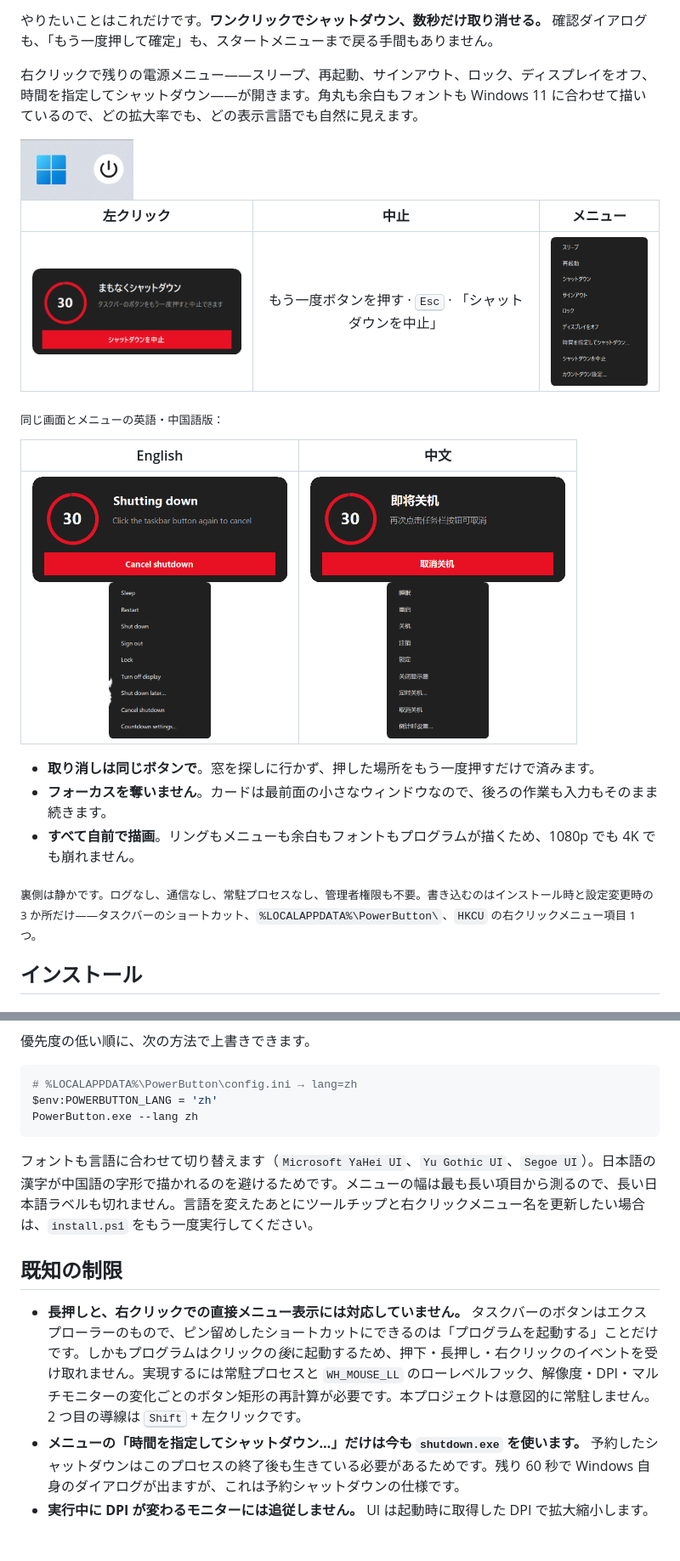
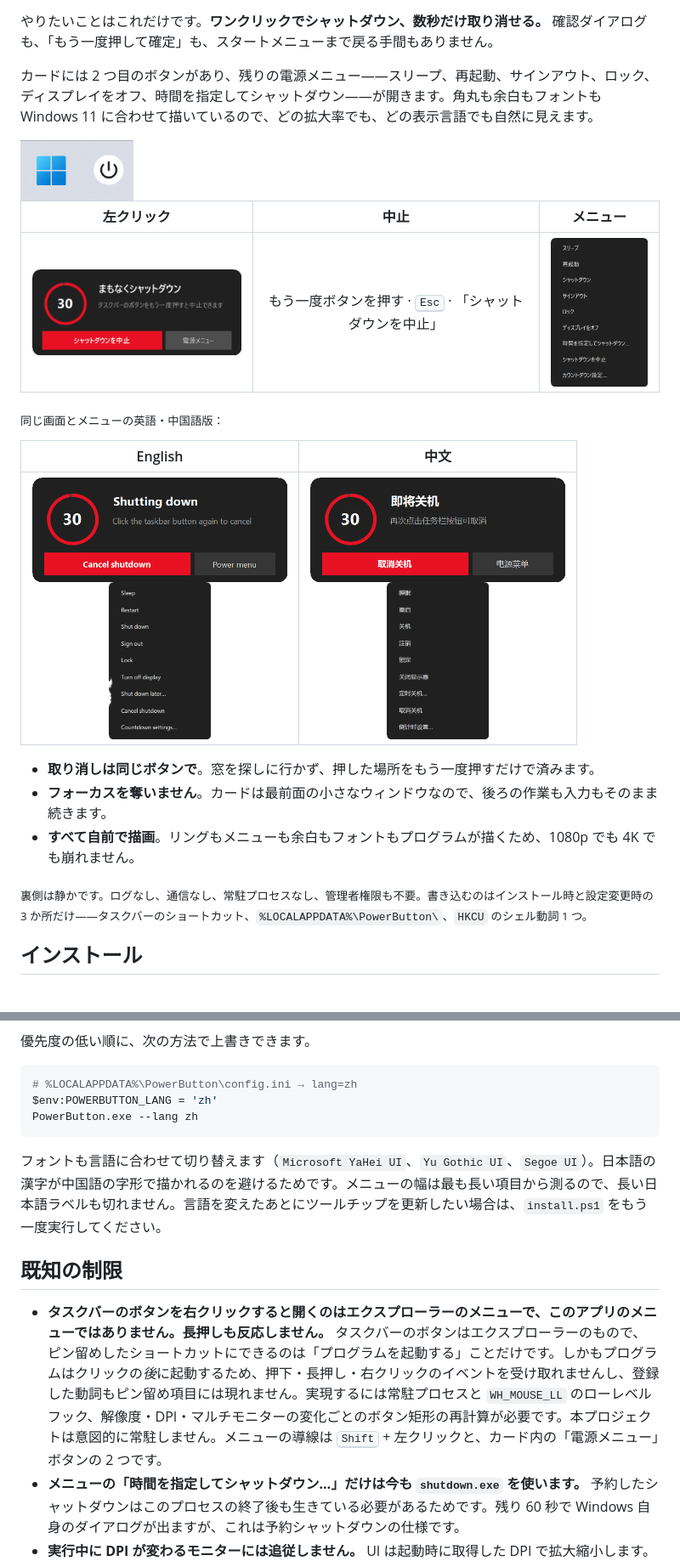
Before and after one commit to doggybear233/taskbar-power-button, a Markdown page: README.ja.md, 2 parts joined by grey strips. Shown at 85% size. Drawn GitHub-style; pictures changed too: docs/screenshots/02-countdown-en.png, docs/screenshots/02-countdown-ja.png, docs/screenshots/02-countdown-zh.png; blank space fills up the shorter version.

Commit message:
feat: power menu button on the countdown card; drop the right-click claim

````diff
--- a/README.ja.md
+++ b/README.ja.md
@@ -20,7 +20,7 @@
 
 やりたいことはこれだけです。**ワンクリックでシャットダウン、数秒だけ取り消せる。** 確認ダイアログも、「もう一度押して確定」も、スタートメニューまで戻る手間もありません。
 
-右クリックで残りの電源メニュー——スリープ、再起動、サインアウト、ロック、ディスプレイをオフ、時間を指定してシャットダウン——が開きます。角丸も余白もフォントも Windows 11 に合わせて描いているので、どの拡大率でも、どの表示言語でも自然に見えます。
+カードには 2 つ目のボタンがあり、残りの電源メニュー——スリープ、再起動、サインアウト、ロック、ディスプレイをオフ、時間を指定してシャットダウン——が開きます。角丸も余白もフォントも Windows 11 に合わせて描いているので、どの拡大率でも、どの表示言語でも自然に見えます。
 
 <img src="docs/screenshots/01-taskbar.png" width="133" alt="スタートの隣に並んだ電源ボタン">
 
@@ -38,7 +38,7 @@
 - **フォーカスを奪いません**。カードは最前面の小さなウィンドウなので、後ろの作業も入力もそのまま続きます。
 - **すべて自前で描画**。リングもメニューも余白もフォントもプログラムが描くため、1080p でも 4K でも崩れません。
 
-<sub>裏側は静かです。ログなし、通信なし、常駐プロセスなし、管理者権限も不要。書き込むのはインストール時と設定変更時の 3 か所だけ——タスクバーのショートカット、`%LOCALAPPDATA%\PowerButton\`、`HKCU` の右クリックメニュー項目 1 つ。</sub>
+<sub>裏側は静かです。ログなし、通信なし、常駐プロセスなし、管理者権限も不要。書き込むのはインストール時と設定変更時の 3 か所だけ——タスクバーのショートカット、`%LOCALAPPDATA%\PowerButton\`、`HKCU` のシェル動詞 1 つ。</sub>
 
 ## インストール
 
@@ -164,11 +164,11 @@ $env:POWERBUTTON_LANG = 'zh'
 PowerButton.exe --lang zh
 ```
 
-フォントも言語に合わせて切り替えます（`Microsoft YaHei UI`、`Yu Gothic UI`、`Segoe UI`）。日本語の漢字が中国語の字形で描かれるのを避けるためです。メニューの幅は最も長い項目から測るので、長い日本語ラベルも切れません。言語を変えたあとにツールチップと右クリックメニュー名を更新したい場合は、`install.ps1` をもう一度実行してください。
+フォントも言語に合わせて切り替えます（`Microsoft YaHei UI`、`Yu Gothic UI`、`Segoe UI`）。日本語の漢字が中国語の字形で描かれるのを避けるためです。メニューの幅は最も長い項目から測るので、長い日本語ラベルも切れません。言語を変えたあとにツールチップを更新したい場合は、`install.ps1` をもう一度実行してください。
 
 ## 既知の制限
 
-- **長押しと、右クリックでの直接メニュー表示には対応していません。** タスクバーのボタンはエクスプローラーのもので、ピン留めしたショートカットにできるのは「プログラムを起動する」ことだけです。しかもプログラムはクリックの*後*に起動するため、押下・長押し・右クリックのイベントを受け取れません。実現するには常駐プロセスと `WH_MOUSE_LL` のローレベルフック、解像度・DPI・マルチモニターの変化ごとのボタン矩形の再計算が必要です。本プロジェクトは意図的に常駐しません。2 つ目の導線は <kbd>Shift</kbd> + 左クリックです。
+- **タスクバーのボタンを右クリックすると開くのはエクスプローラーのメニューで、このアプリのメニューではありません。長押しも反応しません。** タスクバーのボタンはエクスプローラーのもので、ピン留めしたショートカットにできるのは「プログラムを起動する」ことだけです。しかもプログラムはクリックの*後*に起動するため、押下・長押し・右クリックのイベントを受け取れませんし、登録した動詞もピン留め項目には現れません。実現するには常駐プロセスと `WH_MOUSE_LL` のローレベルフック、解像度・DPI・マルチモニターの変化ごとのボタン矩形の再計算が必要です。本プロジェクトは意図的に常駐しません。メニューの導線は <kbd>Shift</kbd> + 左クリックと、カード内の「電源メニュー」ボタンの 2 つです。
 - **メニューの「時間を指定してシャットダウン…」だけは今も `shutdown.exe` を使います。** 予約したシャットダウンはこのプロセスの終了後も生きている必要があるためです。残り 60 秒で Windows 自身のダイアログが出ますが、これは予約シャットダウンの仕様です。
 - **実行中に DPI が変わるモニターには追従しません。** UI は起動時に取得した DPI で拡大縮小します。異なる拡大率のモニターへ移動すると、再起動するまでサイズが合わないことがあります。
 - Windows 11 24H2 / 25H2、150 % 拡大で動作確認しています。Windows 10 でも動くはずですが（使用している API はすべて以前からあります）、実機確認はしていません。
````
Also changed, not shown: other parts of README.ja.md (+6 -6 lines), README.md (+10 -10 lines), README.zh-CN.md (+10 -10 lines), 1 other file.
